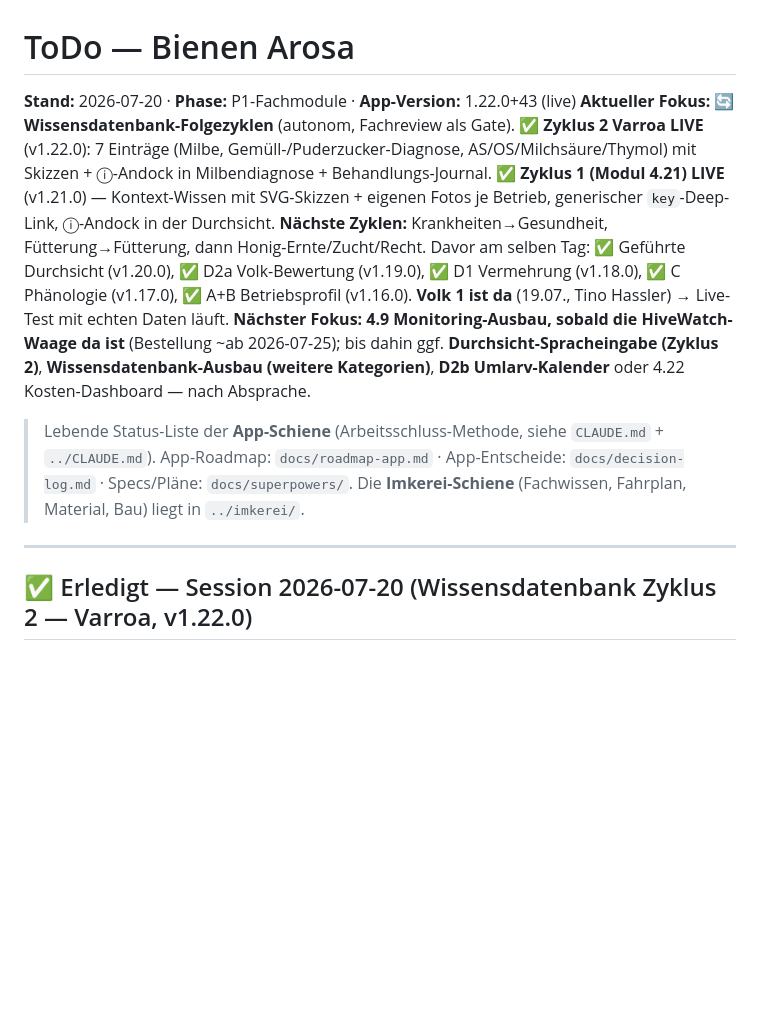
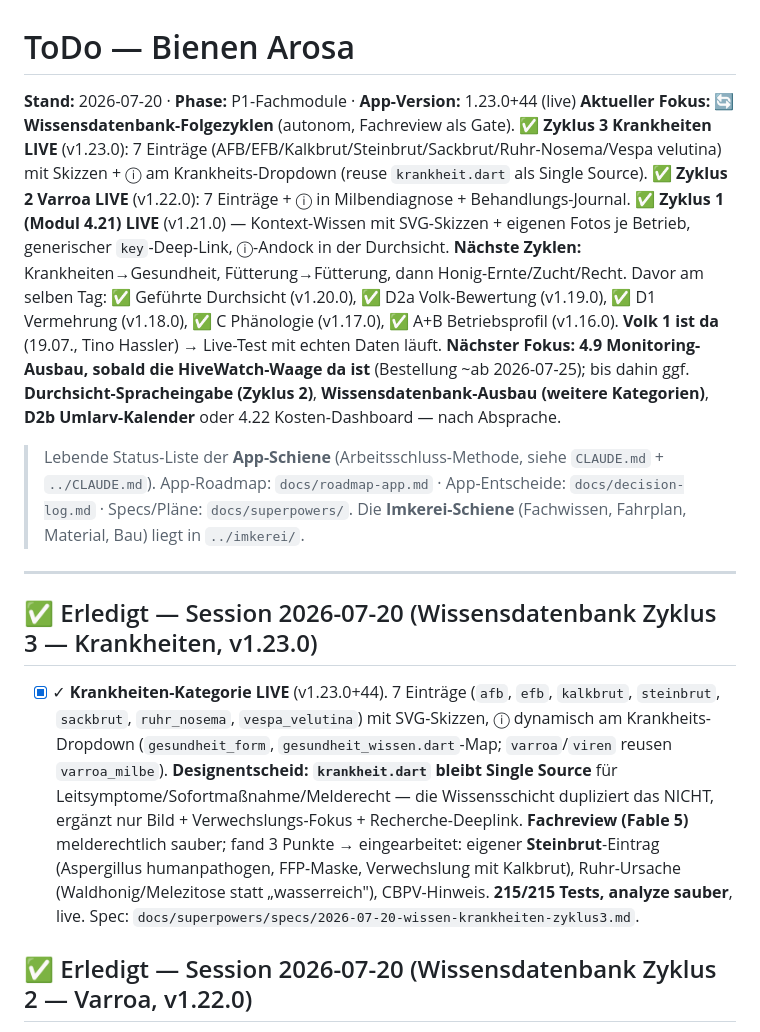
Before and after one commit to DanielProyer/bienen-app, a Markdown page: ToDo.md, the part around the change. Drawn GitHub-style; blank space fills up the shorter version.

```diff
--- a/ToDo.md
+++ b/ToDo.md
@@ -1,11 +1,15 @@
 # ToDo — Bienen Arosa
 
-**Stand:** 2026-07-20 · **Phase:** P1-Fachmodule · **App-Version:** 1.22.0+43 (live)
-**Aktueller Fokus:** 🔄 **Wissensdatenbank-Folgezyklen** (autonom, Fachreview als Gate). ✅ **Zyklus 2 Varroa LIVE** (v1.22.0): 7 Einträge (Milbe, Gemüll-/Puderzucker-Diagnose, AS/OS/Milchsäure/Thymol) mit Skizzen + ⓘ-Andock in Milbendiagnose + Behandlungs-Journal. ✅ **Zyklus 1 (Modul 4.21) LIVE** (v1.21.0) — Kontext-Wissen mit SVG-Skizzen + eigenen Fotos je Betrieb, generischer `key`-Deep-Link, ⓘ-Andock in der Durchsicht. **Nächste Zyklen:** Krankheiten→Gesundheit, Fütterung→Fütterung, dann Honig-Ernte/Zucht/Recht. Davor am selben Tag: ✅ Geführte Durchsicht (v1.20.0), ✅ D2a Volk-Bewertung (v1.19.0), ✅ D1 Vermehrung (v1.18.0), ✅ C Phänologie (v1.17.0), ✅ A+B Betriebsprofil (v1.16.0). **Volk 1 ist da** (19.07., Tino Hassler) → Live-Test mit echten Daten läuft. **Nächster Fokus:** **4.9 Monitoring-Ausbau, sobald die HiveWatch-Waage da ist** (Bestellung ~ab 2026-07-25); bis dahin ggf. **Durchsicht-Spracheingabe (Zyklus 2)**, **Wissensdatenbank-Ausbau (weitere Kategorien)**, **D2b Umlarv-Kalender** oder 4.22 Kosten-Dashboard — nach Absprache.
+**Stand:** 2026-07-20 · **Phase:** P1-Fachmodule · **App-Version:** 1.23.0+44 (live)
+**Aktueller Fokus:** 🔄 **Wissensdatenbank-Folgezyklen** (autonom, Fachreview als Gate). ✅ **Zyklus 3 Krankheiten LIVE** (v1.23.0): 7 Einträge (AFB/EFB/Kalkbrut/Steinbrut/Sackbrut/Ruhr-Nosema/Vespa velutina) mit Skizzen + ⓘ am Krankheits-Dropdown (reuse `krankheit.dart` als Single Source). ✅ **Zyklus 2 Varroa LIVE** (v1.22.0): 7 Einträge + ⓘ in Milbendiagnose + Behandlungs-Journal. ✅ **Zyklus 1 (Modul 4.21) LIVE** (v1.21.0) — Kontext-Wissen mit SVG-Skizzen + eigenen Fotos je Betrieb, generischer `key`-Deep-Link, ⓘ-Andock in der Durchsicht. **Nächste Zyklen:** Krankheiten→Gesundheit, Fütterung→Fütterung, dann Honig-Ernte/Zucht/Recht. Davor am selben Tag: ✅ Geführte Durchsicht (v1.20.0), ✅ D2a Volk-Bewertung (v1.19.0), ✅ D1 Vermehrung (v1.18.0), ✅ C Phänologie (v1.17.0), ✅ A+B Betriebsprofil (v1.16.0). **Volk 1 ist da** (19.07., Tino Hassler) → Live-Test mit echten Daten läuft. **Nächster Fokus:** **4.9 Monitoring-Ausbau, sobald die HiveWatch-Waage da ist** (Bestellung ~ab 2026-07-25); bis dahin ggf. **Durchsicht-Spracheingabe (Zyklus 2)**, **Wissensdatenbank-Ausbau (weitere Kategorien)**, **D2b Umlarv-Kalender** oder 4.22 Kosten-Dashboard — nach Absprache.
 
 > Lebende Status-Liste der **App-Schiene** (Arbeitsschluss-Methode, siehe `CLAUDE.md` + `../CLAUDE.md`). App-Roadmap: `docs/roadmap-app.md` · App-Entscheide: `docs/decision-log.md` · Specs/Pläne: `docs/superpowers/`. Die **Imkerei-Schiene** (Fachwissen, Fahrplan, Material, Bau) liegt in `../imkerei/`.
 
 ---
+
+## ✅ Erledigt — Session 2026-07-20 (Wissensdatenbank Zyklus 3 — Krankheiten, v1.23.0)
+
+- [x] ✓ **Krankheiten-Kategorie LIVE** (v1.23.0+44). 7 Einträge (`afb`, `efb`, `kalkbrut`, `steinbrut`, `sackbrut`, `ruhr_nosema`, `vespa_velutina`) mit SVG-Skizzen, ⓘ dynamisch am Krankheits-Dropdown (`gesundheit_form`, `gesundheit_wissen.dart`-Map; `varroa`/`viren` reusen `varroa_milbe`). **Designentscheid: `krankheit.dart` bleibt Single Source** für Leitsymptome/Sofortmaßnahme/Melderecht — die Wissensschicht dupliziert das NICHT, ergänzt nur Bild + Verwechslungs-Fokus + Recherche-Deeplink. **Fachreview (Fable 5)** melderechtlich sauber; fand 3 Punkte → eingearbeitet: eigener **Steinbrut**-Eintrag (Aspergillus humanpathogen, FFP-Maske, Verwechslung mit Kalkbrut), Ruhr-Ursache (Waldhonig/Melezitose statt „wasserreich"), CBPV-Hinweis. **215/215 Tests, analyze sauber**, live. Spec: `docs/superpowers/specs/2026-07-20-wissen-krankheiten-zyklus3.md`.
 
 ## ✅ Erledigt — Session 2026-07-20 (Wissensdatenbank Zyklus 2 — Varroa, v1.22.0)
 
```
Also changed, not shown: docs/decision-log.md (+8 -0 lines), docs/roadmap-app.md (+1 -1 lines).
